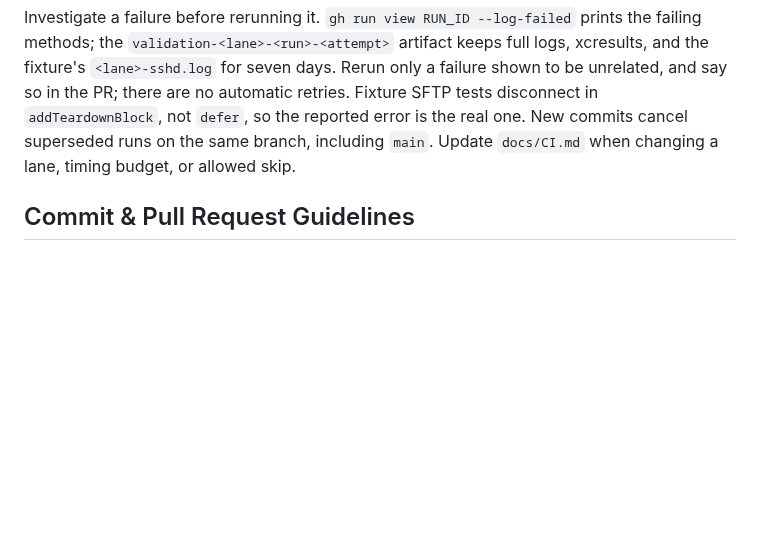
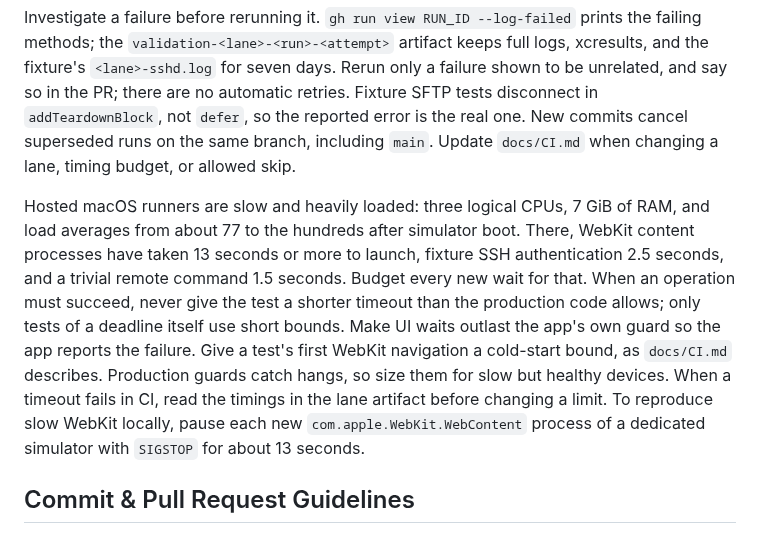
Before and after one commit to eyeb0l/RemoteFiles, a Markdown page: AGENTS.md, the part around the change. GitHub-like rendering; blank space fills up the shorter version.

Commit message:
Note slow hosted runners in the agent guidelines
Record the measured runner limits and the timeout rules that follow from
them, so new tests and production guards are budgeted for slow but healthy
hosted Macs.

Co-Authored-By: Claude Opus 5.5 <noreply@anthropic.com>

```diff
--- a/AGENTS.md
+++ b/AGENTS.md
@@ -36,6 +36,8 @@ The runner, `scripts/test-acceptance.py`, fails closed: every inventoried XCTest
 
 Investigate a failure before rerunning it. `gh run view RUN_ID --log-failed` prints the failing methods; the `validation-<lane>-<run>-<attempt>` artifact keeps full logs, xcresults, and the fixture's `<lane>-sshd.log` for seven days. Rerun only a failure shown to be unrelated, and say so in the PR; there are no automatic retries. Fixture SFTP tests disconnect in `addTeardownBlock`, not `defer`, so the reported error is the real one. New commits cancel superseded runs on the same branch, including `main`. Update `docs/CI.md` when changing a lane, timing budget, or allowed skip.
 
+Hosted macOS runners are slow and heavily loaded: three logical CPUs, 7 GiB of RAM, and load averages from about 77 to the hundreds after simulator boot. There, WebKit content processes have taken 13 seconds or more to launch, fixture SSH authentication 2.5 seconds, and a trivial remote command 1.5 seconds. Budget every new wait for that. When an operation must succeed, never give the test a shorter timeout than the production code allows; only tests of a deadline itself use short bounds. Make UI waits outlast the app's own guard so the app reports the failure. Give a test's first WebKit navigation a cold-start bound, as `docs/CI.md` describes. Production guards catch hangs, so size them for slow but healthy devices. When a timeout fails in CI, read the timings in the lane artifact before changing a limit. To reproduce slow WebKit locally, pause each new `com.apple.WebKit.WebContent` process of a dedicated simulator with `SIGSTOP` for about 13 seconds.
+
 ## Commit & Pull Request Guidelines
 
 Use short imperative subjects, such as `Add persistent line wrapping controls to source reader`. Keep commits focused. PRs should explain the behavior change, link relevant issues, report validation and remaining limitations, and include screenshots for UI changes. Update affected feature documentation. Resolve `RemoteFiles.xcodeproj/project.pbxproj` conflicts by taking `main`'s copy and rerunning `scripts/generate-project.py`, never by hand. For stacked PRs, retarget the dependent PR to `main` before deleting its base branch; deleting the base first closes it.
```
